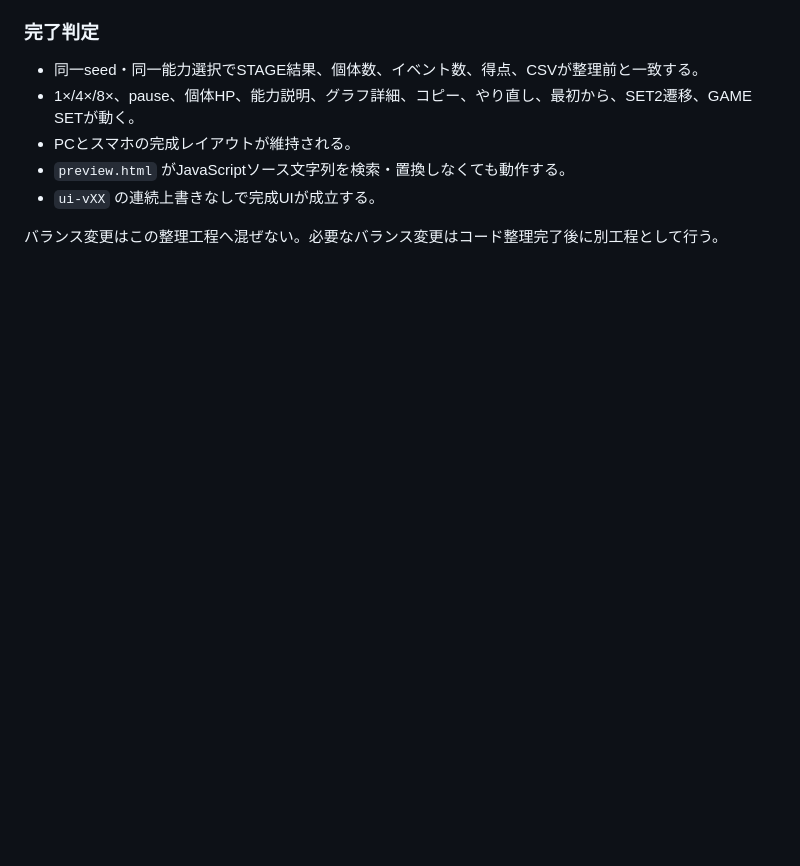
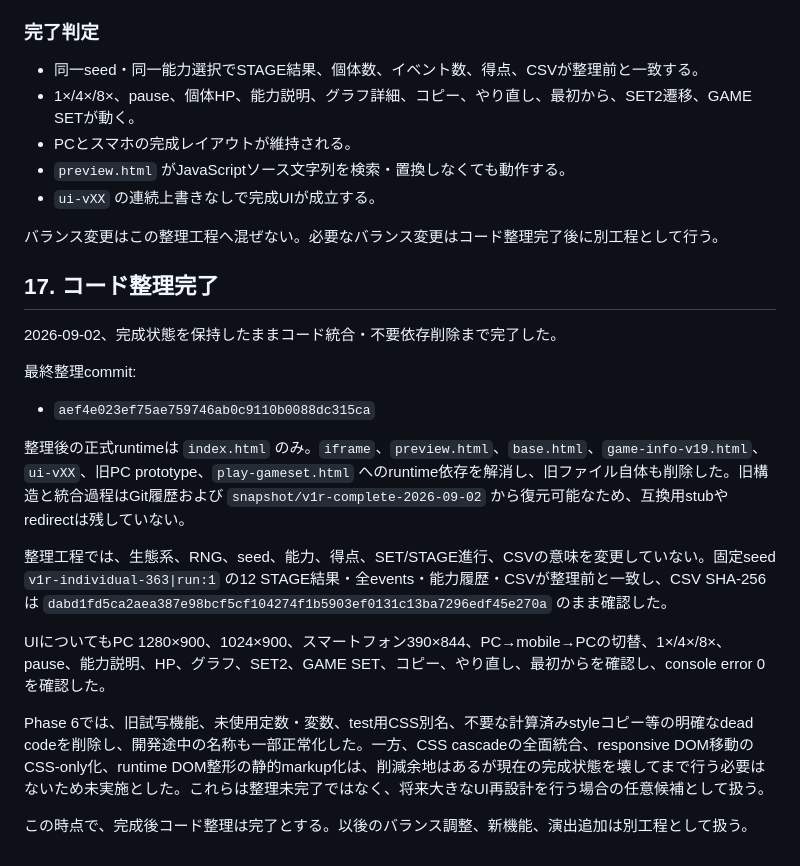
Before and after one commit to mmhoneyring-coder/ecologicalite-preview, a Markdown page: docs/DEVELOPMENT_LOG.md, the part around the change. Rendered like a GitHub page; blank space fills up the shorter version.

Commit message:
docs: record completed runtime cleanup

```diff
--- a/docs/DEVELOPMENT_LOG.md
+++ b/docs/DEVELOPMENT_LOG.md
@@ -268,3 +268,21 @@ EcologicaLiteのゲーム名を入口として、ゲーム内に仕様表示を
 - `ui-vXX` の連続上書きなしで完成UIが成立する。
 
 バランス変更はこの整理工程へ混ぜない。必要なバランス変更はコード整理完了後に別工程として行う。
+
+## 17. コード整理完了
+
+2026-09-02、完成状態を保持したままコード統合・不要依存削除まで完了した。
+
+最終整理commit:
+
+- `aef4e023ef75ae759746ab0c9110b0088dc315ca`
+
+整理後の正式runtimeは `index.html` のみ。`iframe`、`preview.html`、`base.html`、`game-info-v19.html`、`ui-vXX`、旧PC prototype、`play-gameset.html` へのruntime依存を解消し、旧ファイル自体も削除した。旧構造と統合過程はGit履歴および `snapshot/v1r-complete-2026-09-02` から復元可能なため、互換用stubやredirectは残していない。
+
+整理工程では、生態系、RNG、seed、能力、得点、SET/STAGE進行、CSVの意味を変更していない。固定seed `v1r-individual-363|run:1` の12 STAGE結果・全events・能力履歴・CSVが整理前と一致し、CSV SHA-256は `dabd1fd5ca2aea387e98bcf5cf104274f1b5903ef0131c13ba7296edf45e270a` のまま確認した。
+
+UIについてもPC 1280×900、1024×900、スマートフォン390×844、PC→mobile→PCの切替、1×/4×/8×、pause、能力説明、HP、グラフ、SET2、GAME SET、コピー、やり直し、最初からを確認し、console error 0を確認した。
+
+Phase 6では、旧試写機能、未使用定数・変数、test用CSS別名、不要な計算済みstyleコピー等の明確なdead codeを削除し、開発途中の名称も一部正常化した。一方、CSS cascadeの全面統合、responsive DOM移動のCSS-only化、runtime DOM整形の静的markup化は、削減余地はあるが現在の完成状態を壊してまで行う必要はないため未実施とした。これらは整理未完了ではなく、将来大きなUI再設計を行う場合の任意候補として扱う。
+
+この時点で、完成後コード整理は完了とする。以後のバランス調整、新機能、演出追加は別工程として扱う。
```
